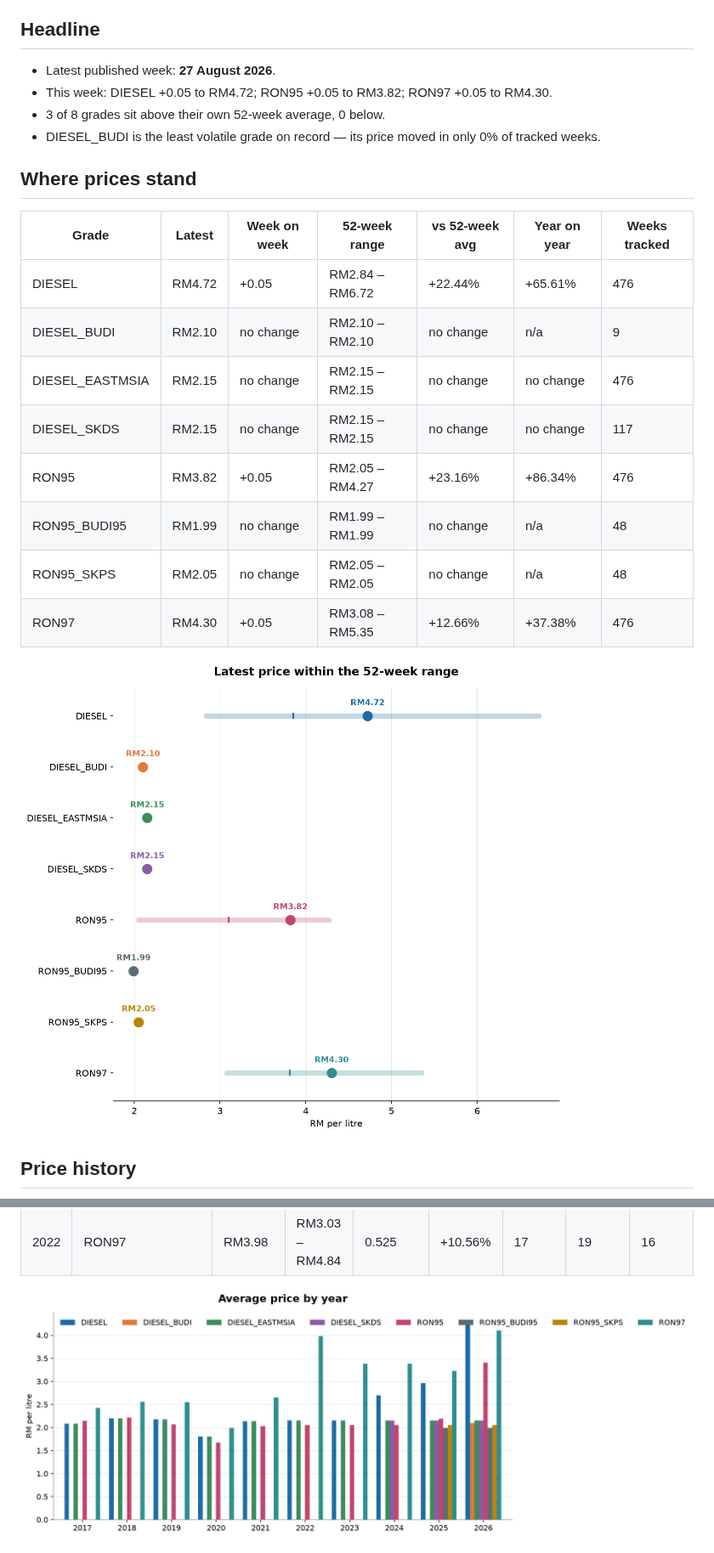
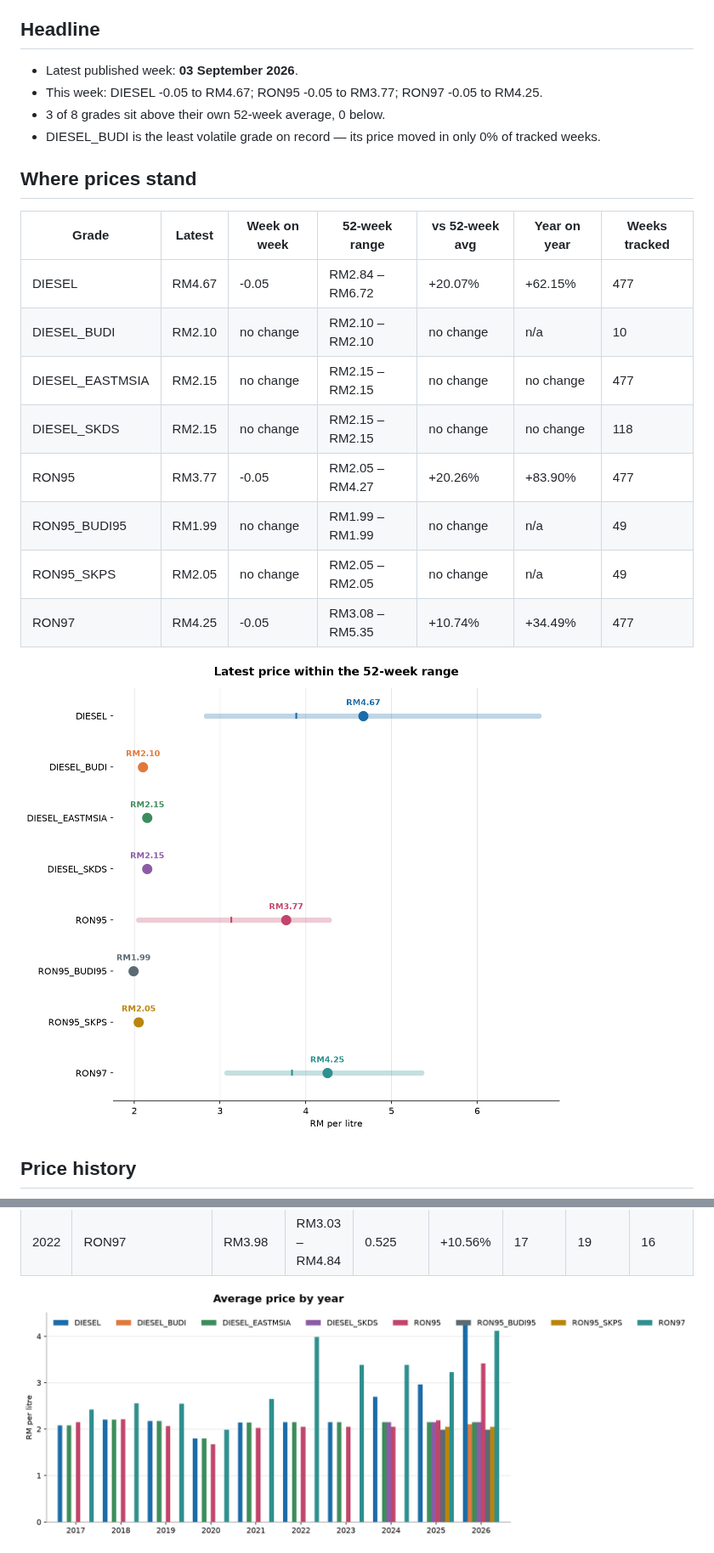
Before and after one commit to yuhanz7/malaysia-fuel-watch, a Markdown page: docs/REPORT.md, 2 parts joined by grey strips. Shown at 85% size. Rendered like a GitHub page; pictures changed too: docs/charts/annual_average.png, docs/charts/current_vs_52w_range.png.

```diff
--- a/docs/REPORT.md
+++ b/docs/REPORT.md
@@ -8,8 +8,8 @@ _Generated 2026-08-27 12:12 UTC by the pipeline in this repository. Do not edit
 
 ## Headline
 
-- Latest published week: **27 August 2026**.
-- This week: DIESEL +0.05 to RM4.72; RON95 +0.05 to RM3.82; RON97 +0.05 to RM4.30.
+- Latest published week: **03 September 2026**.
+- This week: DIESEL -0.05 to RM4.67; RON95 -0.05 to RM3.77; RON97 -0.05 to RM4.25.
 - 3 of 8 grades sit above their own 52-week average, 0 below.
 - DIESEL_BUDI is the least volatile grade on record — its price moved in only 0% of tracked weeks.
 
@@ -17,14 +17,14 @@ _Generated 2026-08-27 12:12 UTC by the pipeline in this repository. Do not edit
 
 | Grade | Latest | Week on week | 52-week range | vs 52-week avg | Year on year | Weeks tracked |
 | --- | --- | --- | --- | --- | --- | --- |
-| DIESEL | RM4.72 | +0.05 | RM2.84 – RM6.72 | +22.44% | +65.61% | 476 |
-| DIESEL_BUDI | RM2.10 | no change | RM2.10 – RM2.10 | no change | n/a | 9 |
-| DIESEL_EASTMSIA | RM2.15 | no change | RM2.15 – RM2.15 | no change | no change | 476 |
-| DIESEL_SKDS | RM2.15 | no change | RM2.15 – RM2.15 | no change | no change | 117 |
-| RON95 | RM3.82 | +0.05 | RM2.05 – RM4.27 | +23.16% | +86.34% | 476 |
-| RON95_BUDI95 | RM1.99 | no change | RM1.99 – RM1.99 | no change | n/a | 48 |
-| RON95_SKPS | RM2.05 | no change | RM2.05 – RM2.05 | no change | n/a | 48 |
-| RON97 | RM4.30 | +0.05 | RM3.08 – RM5.35 | +12.66% | +37.38% | 476 |
+| DIESEL | RM4.67 | -0.05 | RM2.84 – RM6.72 | +20.07% | +62.15% | 477 |
+| DIESEL_BUDI | RM2.10 | no change | RM2.10 – RM2.10 | no change | n/a | 10 |
+| DIESEL_EASTMSIA | RM2.15 | no change | RM2.15 – RM2.15 | no change | no change | 477 |
+| DIESEL_SKDS | RM2.15 | no change | RM2.15 – RM2.15 | no change | no change | 118 |
+| RON95 | RM3.77 | -0.05 | RM2.05 – RM4.27 | +20.26% | +83.90% | 477 |
+| RON95_BUDI95 | RM1.99 | no change | RM1.99 – RM1.99 | no change | n/a | 49 |
+| RON95_SKPS | RM2.05 | no change | RM2.05 – RM2.05 | no change | n/a | 49 |
+| RON97 | RM4.25 | -0.05 | RM3.08 – RM5.35 | +10.74% | +34.49% | 477 |
 
 ![Latest price within the 52-week range](charts/current_vs_52w_range.png)
 
```
Also changed, not shown: other parts of docs/REPORT.md (+12 -12 lines), docs/charts/annual_volatility.png, docs/charts/price_history.png, 2 other files.
